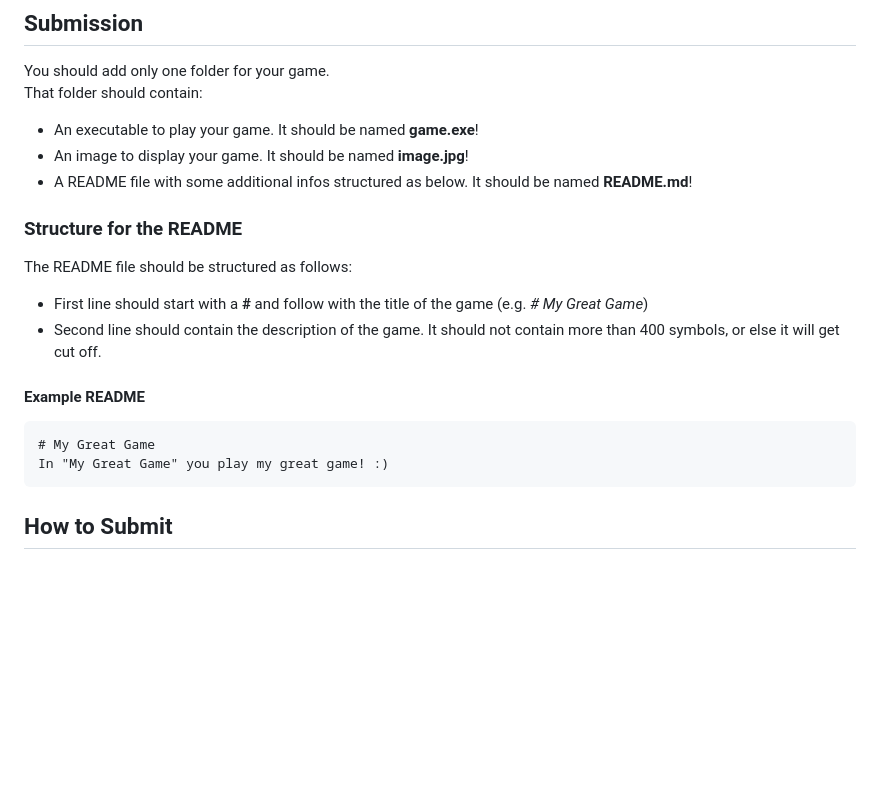
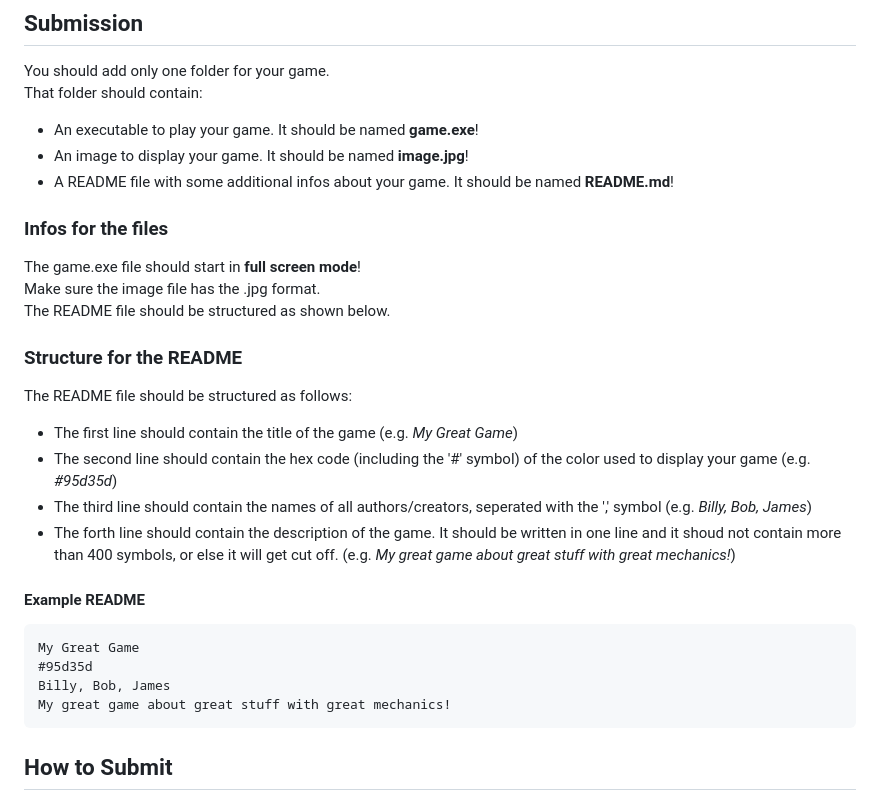
Before and after one commit to tillmii/one-button-games, a Markdown page: README.md, the part around the change. GitHub-like rendering; blank space fills up the shorter version.

Commit message:
Update README.md infos

````diff
--- a/README.md
+++ b/README.md
@@ -7,17 +7,26 @@ You should add only one folder for your game.
 That folder should contain:
 - An executable to play your game. It should be named **game.exe**!
 - An image to display your game. It should be named **image.jpg**!
-- A README file with some additional infos structured as below. It should be named **README.md**!
+- A README file with some additional infos about your game. It should be named **README.md**!
+
+### Infos for the files
+The game.exe file should start in **full screen mode**!
+Make sure the image file has the .jpg format.
+The README file should be structured as shown below.
 
 ### Structure for the README
 The README file should be structured as follows:
-- First line should start with a **#** and follow with the title of the game (e.g. *# My Great Game*)
-- Second line should contain the description of the game. It should not contain more than 400 symbols, or else it will get cut off.
+- The first line should contain the title of the game (e.g. *My Great Game*)
+- The second line should contain the hex code (including the '#' symbol) of the color used to display your game (e.g. *#95d35d*)
+- The third line should contain the names of all authors/creators, seperated with the ',' symbol (e.g. *Billy, Bob, James*)
+- The forth line should contain the description of the game. It should be written in one line and it shoud not contain more than 400 symbols, or else it will get cut off.  (e.g. *My great game about great stuff with great mechanics!*)
 
 #### Example README
 ```
-# My Great Game
-In "My Great Game" you play my great game! :)
+My Great Game
+#95d35d
+Billy, Bob, James
+My great game about great stuff with great mechanics!
 ```
 
 ## How to Submit
````
